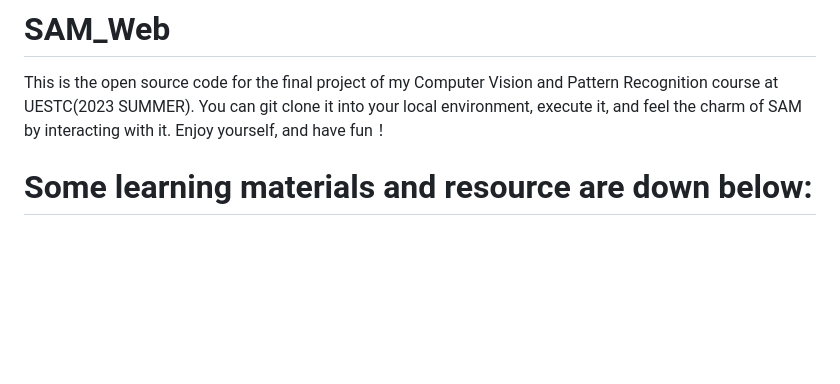
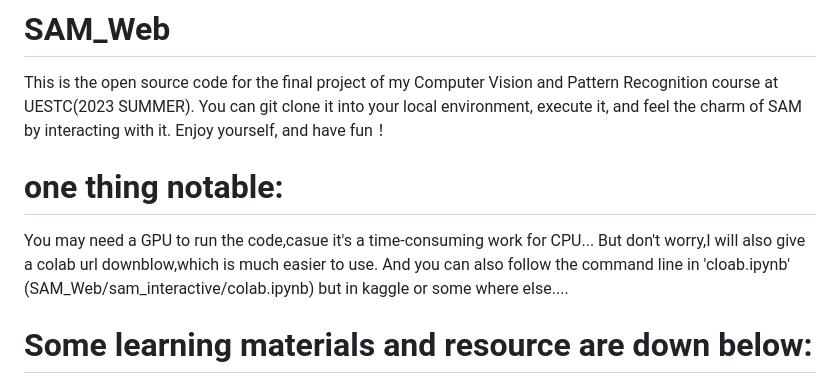
Before and after one commit to Levi-Ackman/Sam_Web, a Markdown page: README.md, the part around the change. Drawn GitHub-style; blank space fills up the shorter version.

```diff
--- a/README.md
+++ b/README.md
@@ -1,5 +1,9 @@
 # SAM_Web
 This is the open source code for the final project of my Computer Vision and Pattern Recognition course at UESTC(2023 SUMMER). You can git clone it into your local environment, execute it, and feel the charm of SAM by interacting with it. Enjoy yourself, and have fun！
+# one thing notable:
+You may need a GPU to run the code,casue it's a time-consuming work for CPU...
+But don't worry,I will also give a colab url downblow,which is much easier to use.
+And you can also follow the command line in 'cloab.ipynb' (SAM_Web/sam_interactive/colab.ipynb) but in kaggle or some where else....
 
 # Some learning materials and resource are down below:
 
```
